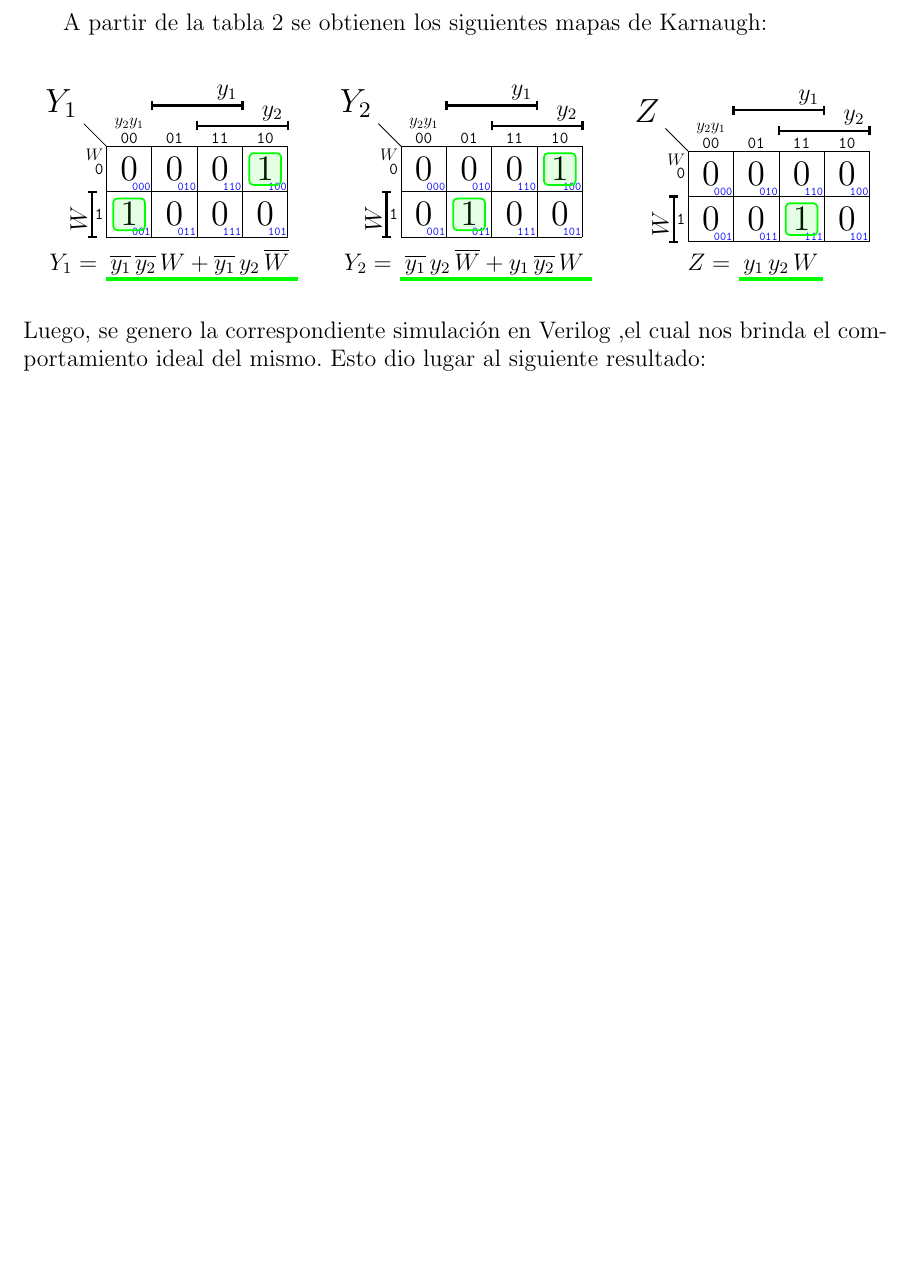
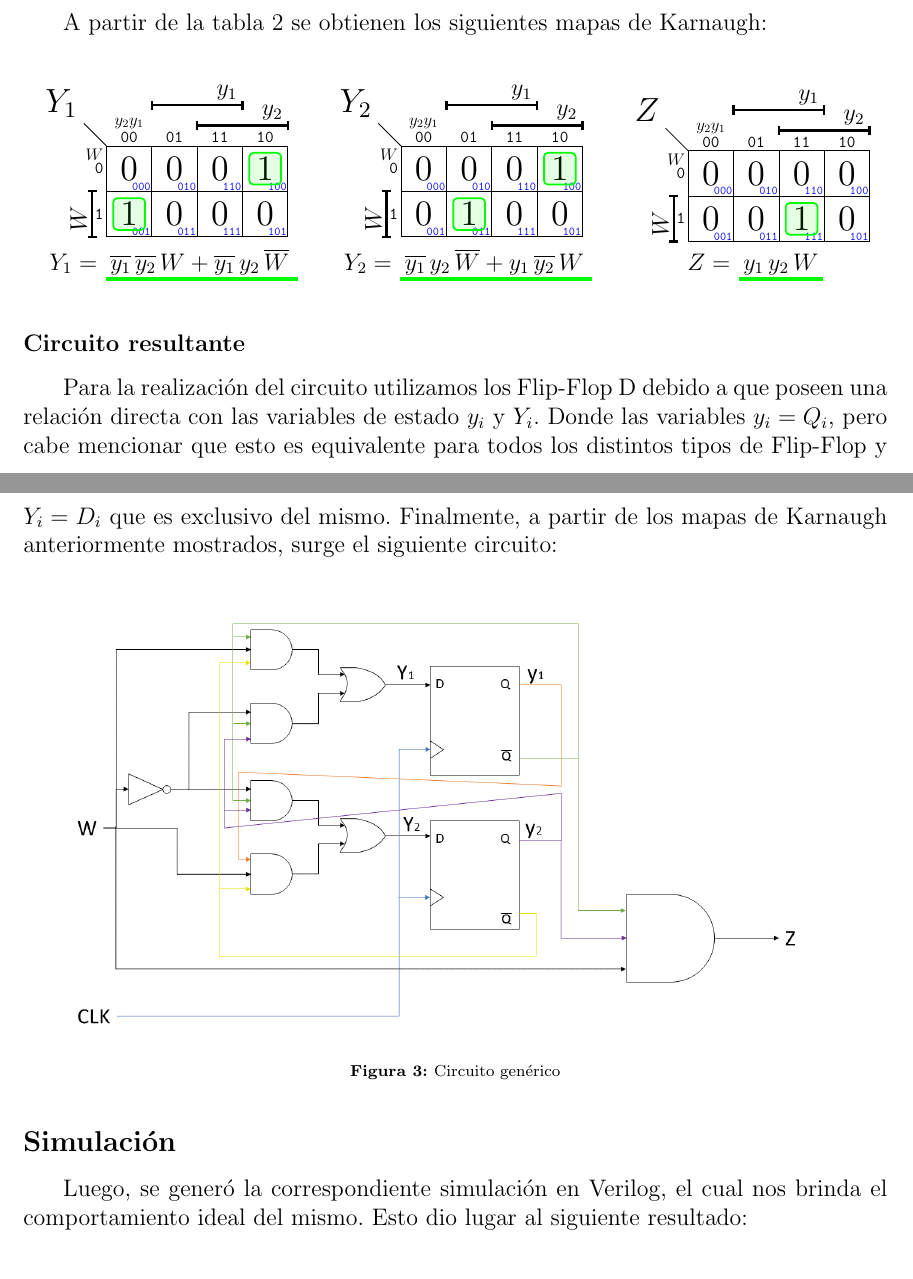
Before and after one commit to itba-electro3-2019/tp3-grupo-4, a LaTeX document (Informe/Informe.tex, which reads Informe/Ejercicio2/Ejercicio2.tex): part of page 4 of 4 before the commit and two parts of pages 4 and 5 of 5 after it, the two joined at a grey line, cut so that both start at the same text, the shorter picture padded with empty space. Compiled offline with pdfLaTeX.

Commit message:
Faltan 2 itemas para el eje 2

```diff
--- a/Informe/Ejercicio2/Ejercicio2.tex
+++ b/Informe/Ejercicio2/Ejercicio2.tex
@@ -136,5 +144,14 @@ A partir de la tabla \ref{t:talba} se obtienen los siguientes mapas de Karnaugh:
 	\end{tikzpicture}
 	\hspace*{\fill}
 \end{center}
-Luego, se genero la correspondiente simulación en Verilog ,el cual nos brinda el comportamiento ideal del mismo. Esto dio lugar al siguiente resultado:\\
+\subsubsection{Circuito resultante}
+Para la realización del circuito utilizamos los Flip-Flop D debido a que poseen una relación directa con las variables de estado $y_i$ y $Y_i$. Donde las variables $y_i=Q_i$, pero cabe mencionar que esto es equivalente para todos los distintos tipos de Flip-Flop y $Y_i=D_i$ que es exclusivo del mismo.
+Finalmente, a partir de los mapas de Karnaugh anteriormente mostrados, surge el siguiente circuito:\\
+\begin{figure}[H]
+	\centering
+	\includegraphics[scale=0.4]{Ejercicio2/Circuito.png}
+	\caption{Circuito genérico}
+\end{figure}
+\subsection{Simulación}
+Luego, se generó la correspondiente simulación en Verilog, el cual nos brinda el comportamiento ideal del mismo. Esto dio lugar al siguiente resultado:\\
 %Imagen de la simulacion realizada
```
Also changed, not shown: Informe/Ejercicio2/Circuito.png (added), Informe/Ejercicio2/Maquina_Mealy.png (added), Informe/Informe.pdf, Informe/Ejercicio2/Ejercicio2.tex (18 more changed lines).
